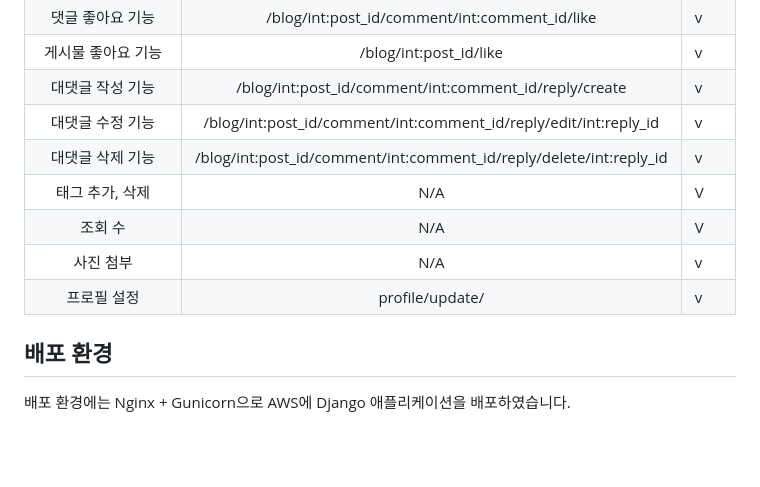
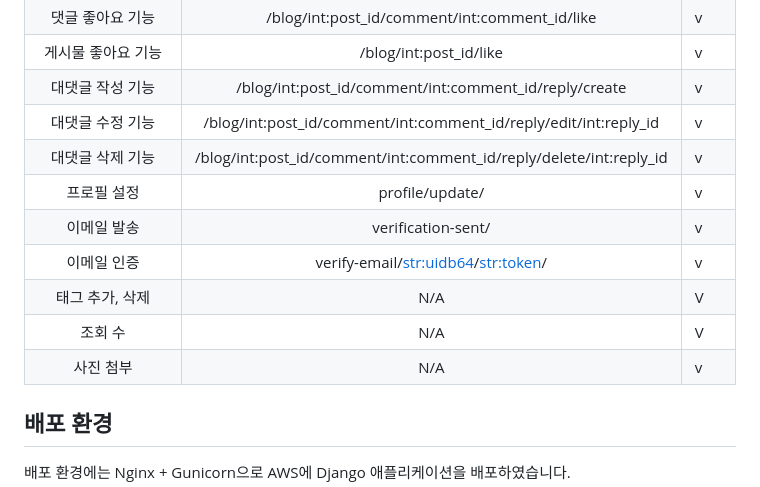
Before and after one commit to sungbinlee/django-blog-service, a Markdown page: README.md, the part around the change. GitHub-like rendering; blank space fills up the shorter version.

Commit message:
[docs] 이메일 인증 urls 추가

```diff
--- a/README.md
+++ b/README.md
@@ -33,10 +33,12 @@ Django로 개발된 블로그 서비스입니다.
 |  대댓글 작성 기능  |       /blog/int:post_id/comment/int:comment_id/reply/create        | v    |
 |  대댓글 수정 기능  |  /blog/int:post_id/comment/int:comment_id/reply/edit/int:reply_id  | v    |
 |  대댓글 삭제 기능  | /blog/int:post_id/comment/int:comment_id/reply/delete/int:reply_id | v    |
+|       프로필 설정       |                         profile/update/                             |   v |
+|       이메일 발송       |                   verification-sent/                        |   v |
+|       이메일 인증       |                verify-email/<str:uidb64>/<str:token>/                |   v |
 |     태그 추가, 삭제     |                                N/A                                 | V    |
 |         조회 수         |                                N/A                                 | V    |
 |        사진 첨부        |                                N/A                                 |  v  |
-|       프로필 설정       |                         profile/update/                             |   v |
 
 ## 배포 환경
 배포 환경에는 Nginx + Gunicorn으로 AWS에 Django 애플리케이션을 배포하였습니다.
```
